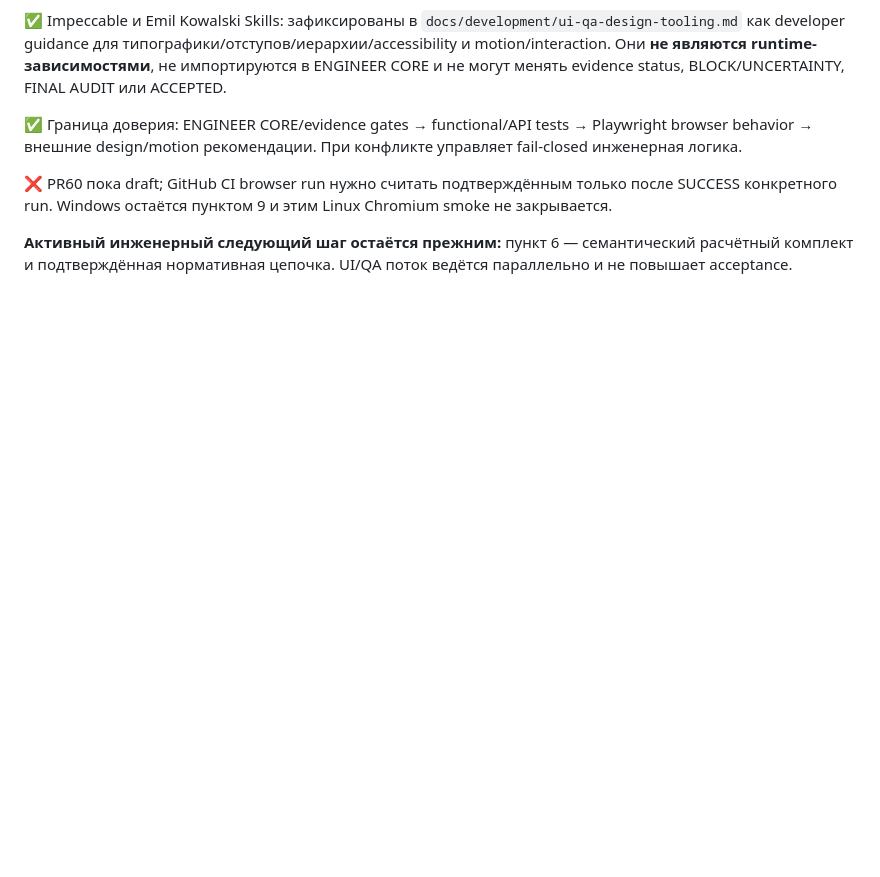
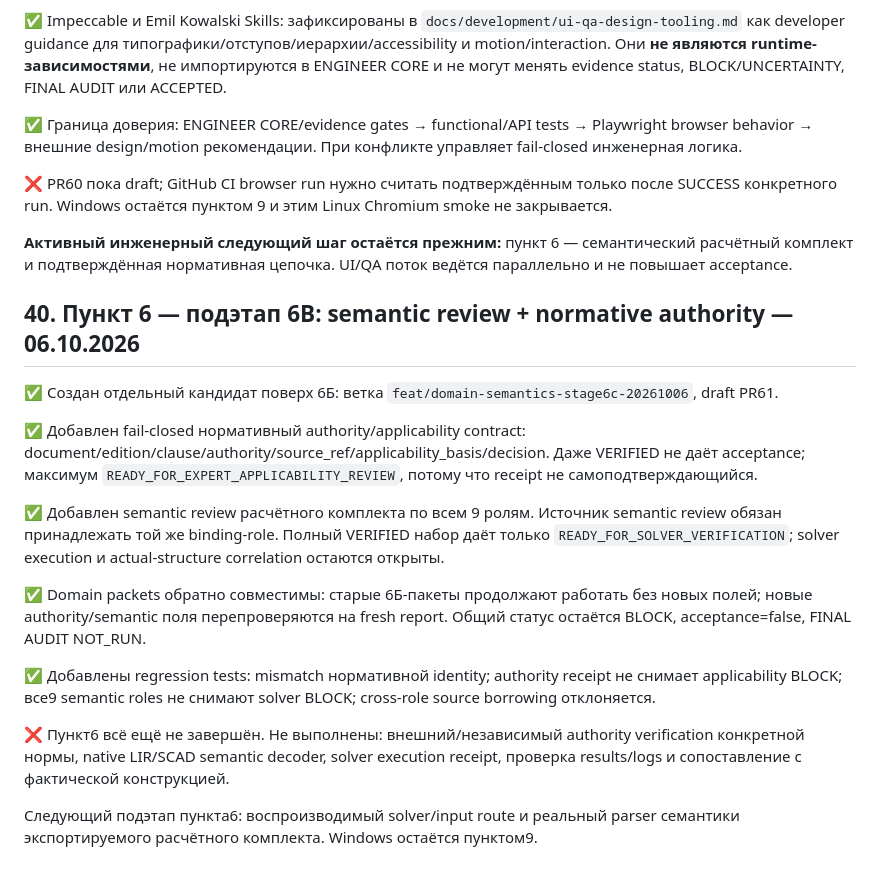
Before and after one commit to maxim505885-jpg/engineer-os, a Markdown page: ENGINEER_OS_PROJECT_MAP.md, the part around the change. GitHub-like rendering; blank space fills up the shorter version.

Commit message:
docs(map): record stage 6C semantic gates

```diff
--- a/ENGINEER_OS_PROJECT_MAP.md
+++ b/ENGINEER_OS_PROJECT_MAP.md
@@ -900,3 +900,20 @@ Ruling: роль источника и нормативная цепочка aut
 ❌ PR60 пока draft; GitHub CI browser run нужно считать подтверждённым только после SUCCESS конкретного run. Windows остаётся пунктом 9 и этим Linux Chromium smoke не закрывается.
 
 **Активный инженерный следующий шаг остаётся прежним:** пункт 6 — семантический расчётный комплект и подтверждённая нормативная цепочка. UI/QA поток ведётся параллельно и не повышает acceptance.
+
+
+## 40. Пункт 6 — подэтап 6В: semantic review + normative authority — 06.10.2026
+
+✅ Создан отдельный кандидат поверх 6Б: ветка `feat/domain-semantics-stage6c-20261006`, draft PR61.
+
+✅ Добавлен fail-closed нормативный authority/applicability contract: document/edition/clause/authority/source_ref/applicability_basis/decision. Даже VERIFIED не даёт acceptance; максимум `READY_FOR_EXPERT_APPLICABILITY_REVIEW`, потому что receipt не самоподтверждающийся.
+
+✅ Добавлен semantic review расчётного комплекта по всем 9 ролям. Источник semantic review обязан принадлежать той же binding-role. Полный VERIFIED набор даёт только `READY_FOR_SOLVER_VERIFICATION`; solver execution и actual-structure correlation остаются открыты.
+
+✅ Domain packets обратно совместимы: старые 6Б-пакеты продолжают работать без новых полей; новые authority/semantic поля перепроверяются на fresh report. Общий статус остаётся BLOCK, acceptance=false, FINAL AUDIT NOT_RUN.
+
+✅ Добавлены regression tests: mismatch нормативной identity; authority receipt не снимает applicability BLOCK; все9 semantic roles не снимают solver BLOCK; cross-role source borrowing отклоняется.
+
+❌ Пункт6 всё ещё не завершён. Не выполнены: внешний/независимый authority verification конкретной нормы, native LIR/SCAD semantic decoder, solver execution receipt, проверка results/logs и сопоставление с фактической конструкцией.
+
+Следующий подэтап пункта6: воспроизводимый solver/input route и реальный parser семантики экспортируемого расчётного комплекта. Windows остаётся пунктом9.
```
